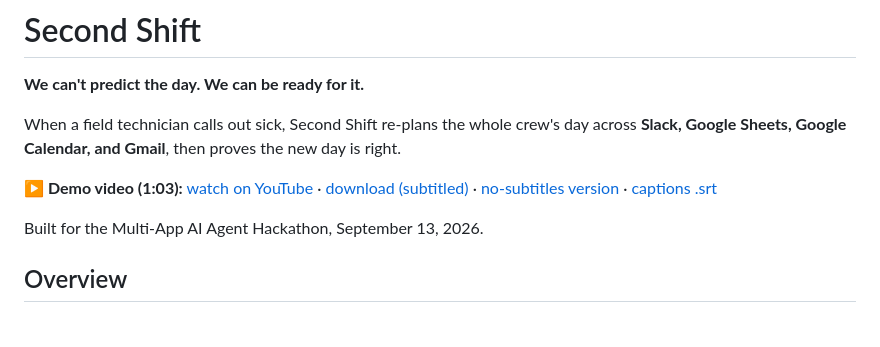
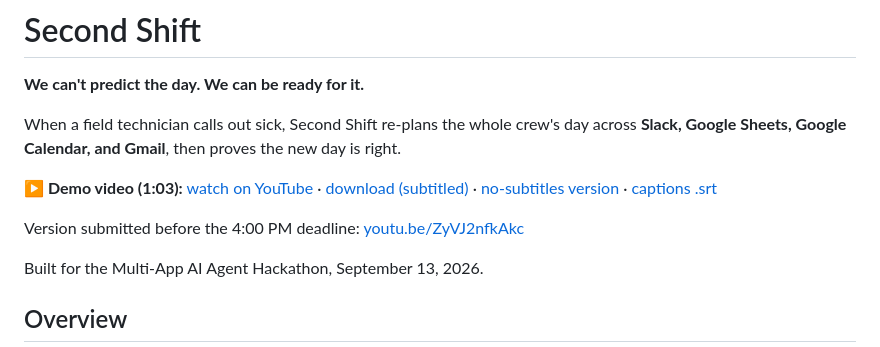
Before and after one commit to anirxdh/second-shift, a Markdown page: README.md, the part around the change. Drawn GitHub-style; blank space fills up the shorter version.

Commit message:
README: final demo link plus the version submitted before the 4:00 PM deadline
Co-Authored-By: Claude Opus 5 <noreply@anthropic.com>

```diff
--- a/README.md
+++ b/README.md
@@ -5,6 +5,8 @@
 When a field technician calls out sick, Second Shift re-plans the whole crew's day across **Slack, Google Sheets, Google Calendar, and Gmail**, then proves the new day is right.
 
 **▶ Demo video (1:03):** [watch on YouTube](https://youtu.be/fXl8JSo9rTc) · [download (subtitled)](https://github.com/anirxdh/second-shift/raw/main/video/release/second-shift-demo-v3-female.mp4) · [no-subtitles version](https://github.com/anirxdh/second-shift/raw/main/video/release/second-shift-demo-v3-female-nosubs.mp4) · [captions .srt](video/release/second-shift-demo-v3-female.srt)
+
+Version submitted before the 4:00 PM deadline: [youtu.be/ZyVJ2nfkAkc](https://youtu.be/ZyVJ2nfkAkc)
 
 Built for the Multi-App AI Agent Hackathon, September 13, 2026.
 
```
